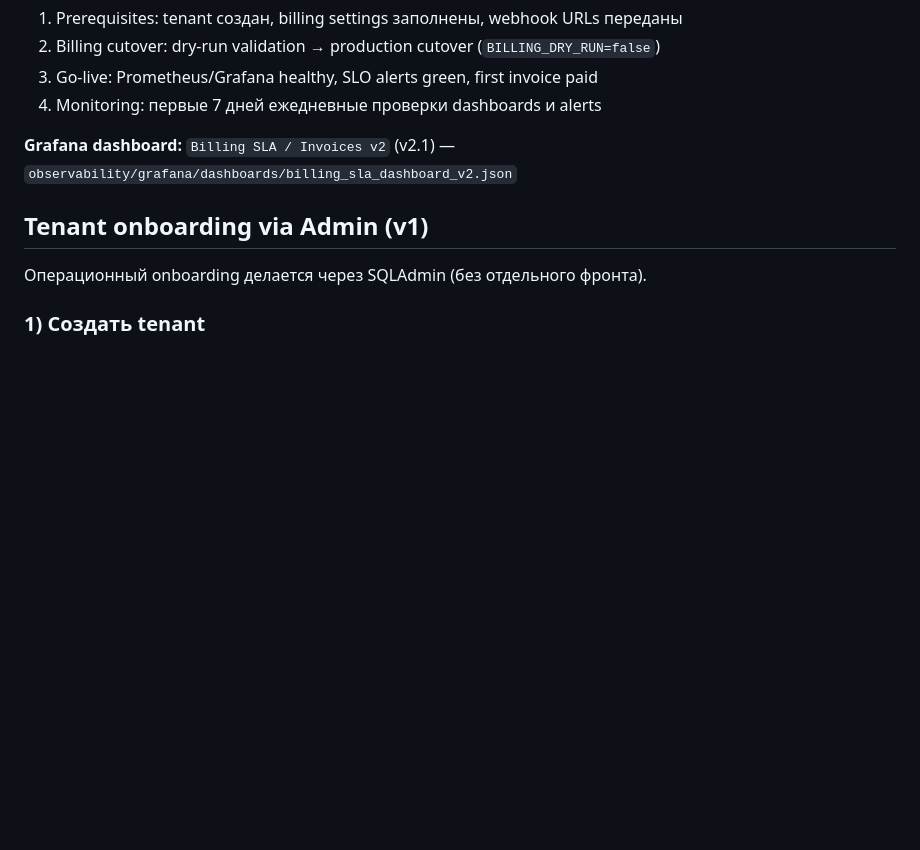
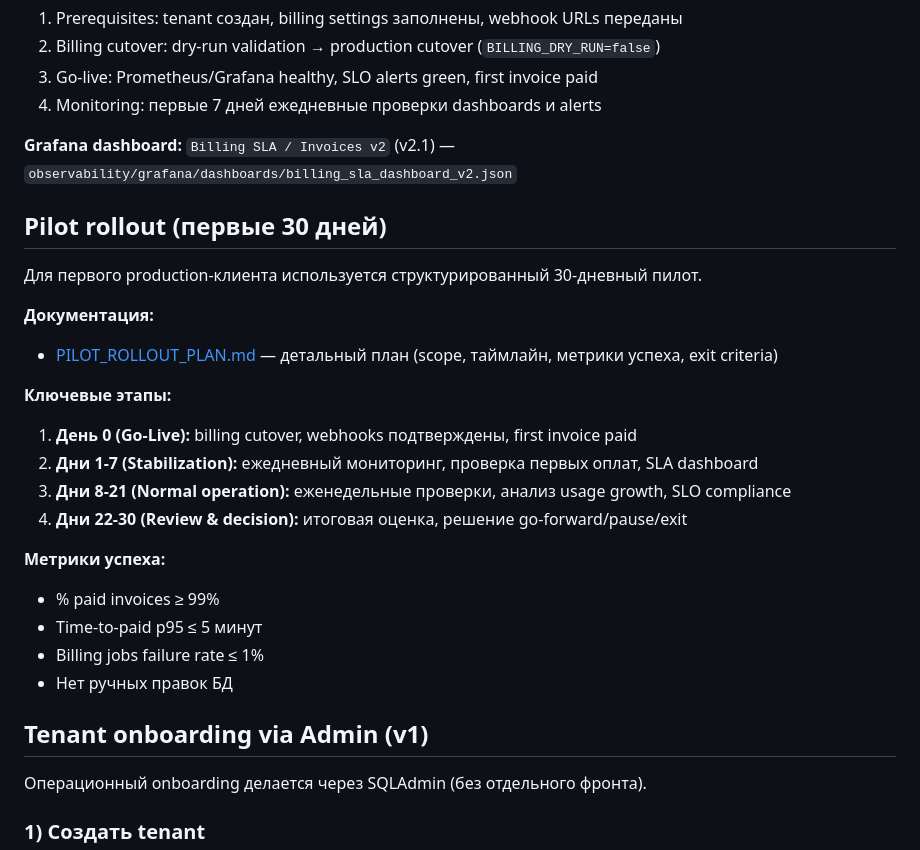
Before and after one commit to Michael-edel/Agent_Platform, a Markdown page: docs/RUNBOOK.md, the part around the change. GitHub-like rendering; blank space fills up the shorter version.

Commit message:
docs: add pilot rollout plan (30 days)

```diff
--- a/docs/RUNBOOK.md
+++ b/docs/RUNBOOK.md
@@ -426,6 +426,25 @@ Low-traffic guard is applied via `billing:sli_time_to_paid_total_rate*` threshol
 
 **Grafana dashboard:** `Billing SLA / Invoices v2` (v2.1) — `observability/grafana/dashboards/billing_sla_dashboard_v2.json`
 
+## Pilot rollout (первые 30 дней)
+
+Для первого production-клиента используется структурированный 30-дневный пилот.
+
+**Документация:**
+- [PILOT_ROLLOUT_PLAN.md](PILOT_ROLLOUT_PLAN.md) — детальный план (scope, таймлайн, метрики успеха, exit criteria)
+
+**Ключевые этапы:**
+1. **День 0 (Go-Live):** billing cutover, webhooks подтверждены, first invoice paid
+2. **Дни 1-7 (Stabilization):** ежедневный мониторинг, проверка первых оплат, SLA dashboard
+3. **Дни 8-21 (Normal operation):** еженедельные проверки, анализ usage growth, SLO compliance
+4. **Дни 22-30 (Review & decision):** итоговая оценка, решение go-forward/pause/exit
+
+**Метрики успеха:**
+- % paid invoices ≥ 99%
+- Time-to-paid p95 ≤ 5 минут
+- Billing jobs failure rate ≤ 1%
+- Нет ручных правок БД
+
 ## Tenant onboarding via Admin (v1)
 
 Операционный onboarding делается через SQLAdmin (без отдельного фронта).
```
Also changed, not shown: docs/PILOT_ROLLOUT_PLAN.md (added, +248 -0 lines).
